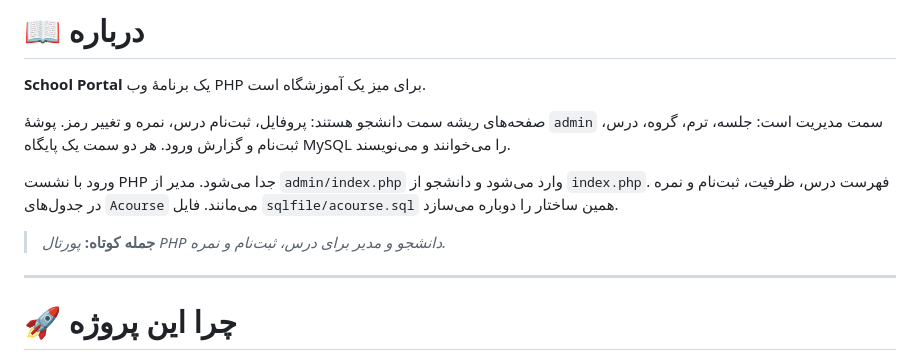
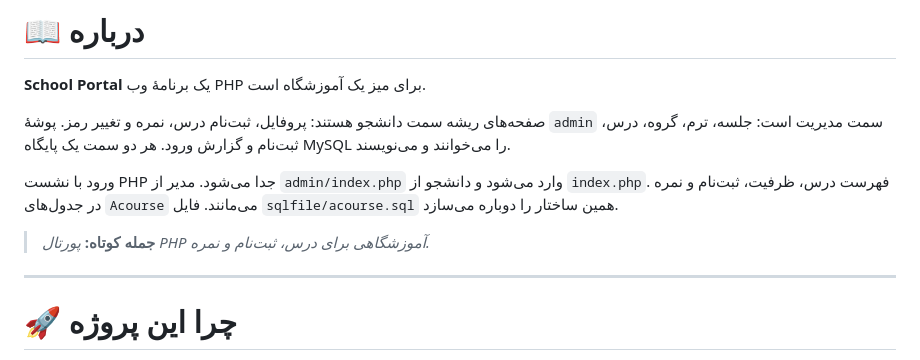
Before and after one commit to sadra-hatami/School-Portal, a Markdown page: README.fa.md, the part around the change. Drawn GitHub-style.

```diff
--- a/README.fa.md
+++ b/README.fa.md
@@ -69,7 +69,7 @@
 
 ورود با نشست PHP جدا می‌شود. مدیر از `admin/index.php` وارد می‌شود و دانشجو از `index.php`. فهرست درس، ظرفیت، ثبت‌نام و نمره در جدول‌های `Acourse` می‌مانند. فایل `sqlfile/acourse.sql` همین ساختار را دوباره می‌سازد.
 
-> **جمله کوتاه:** *پورتال PHP دانشجو و مدیر برای درس، ثبت‌نام و نمره.*
+> **جمله کوتاه:** *پورتال PHP آموزشگاهی برای درس، ثبت‌نام و نمره.*
 
 ---
 
```
